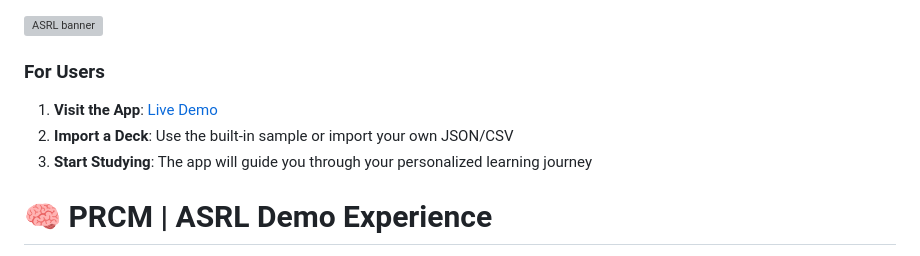
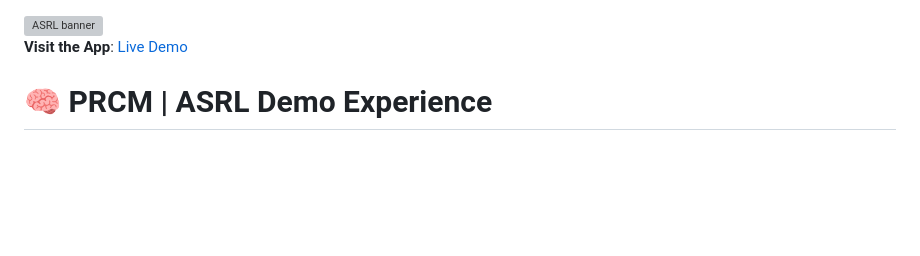
Before and after one commit to shadowdevnotreal/prcm-asrl, a Markdown page: README.md, the part around the change. Rendered like a GitHub page; blank space fills up the shorter version; grey boxes are pictures that could not be loaded.

```diff
--- a/README.md
+++ b/README.md
@@ -2,10 +2,7 @@
 
 
 
-### For Users
-1. **Visit the App**: [Live Demo](https://prcm-asrl.netlify.app)
-2. **Import a Deck**: Use the built-in sample or import your own JSON/CSV
-3. **Start Studying**: The app will guide you through your personalized learning journey
+**Visit the App**: [Live Demo](https://prcm-asrl.netlify.app)
 
 # 🧠 PRCM | ASRL Demo Experience
 
```
